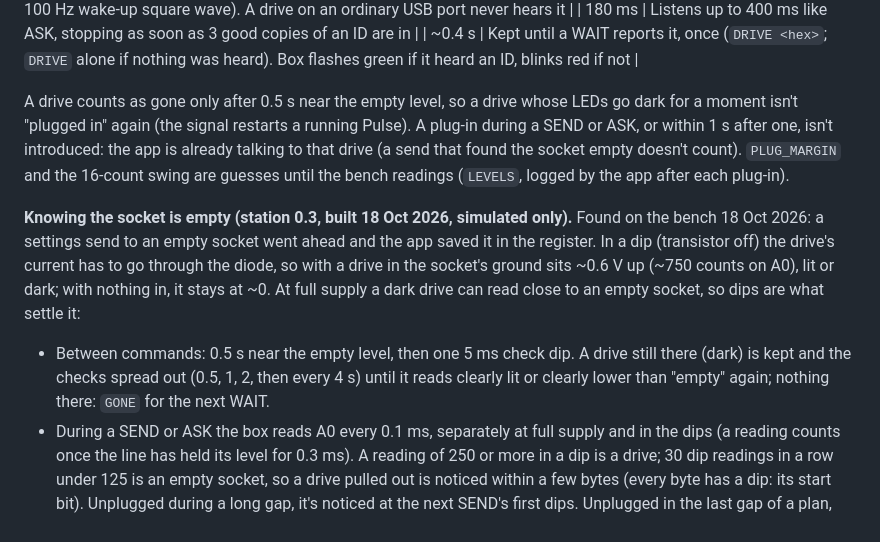
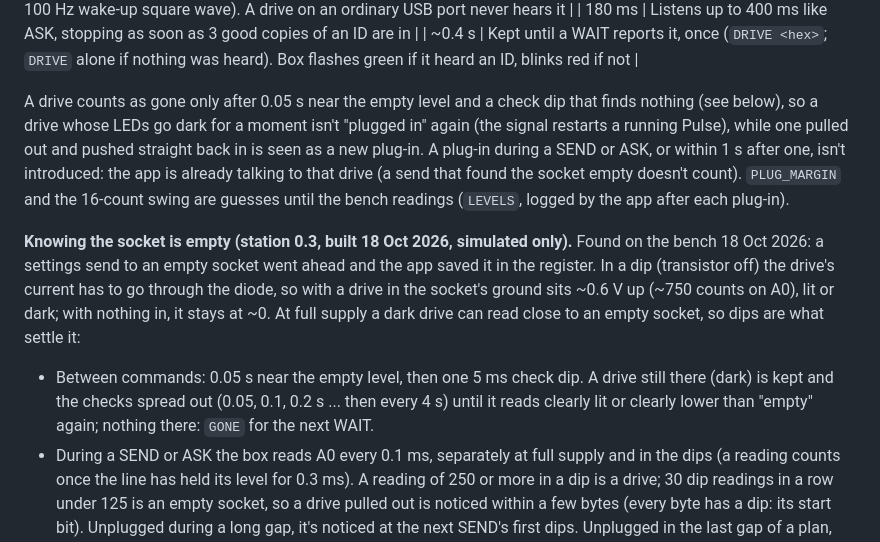
Before and after one commit to synapto-studio/flash-station, a Markdown page: docs/STATION-PROTOCOL.md, the part around the change. Drawn GitHub-style.

Commit message:
Protocol doc: station 0.3 checks for an unplug after 0.05 s
Co-Authored-By: Claude Opus 5.5 <noreply@anthropic.com>
Claude-Session: https://claude.ai/code/session_01TCjnTEMAYpEaRmgLACFG6c

```diff
--- a/docs/STATION-PROTOCOL.md
+++ b/docs/STATION-PROTOCOL.md
@@ -41,10 +41,10 @@ USB serial (CDC, any baud setting). One line in (end with `\n`), one line out.
 | 180 ms | Listens up to 400 ms like ASK, stopping as soon as 3 good copies of an ID are in |
 | ~0.4 s | Kept until a WAIT reports it, once (`DRIVE <hex>`; `DRIVE` alone if nothing was heard). Box flashes green if it heard an ID, blinks red if not |
 
-A drive counts as gone only after 0.5 s near the empty level, so a drive whose LEDs go dark for a moment isn't "plugged in" again (the signal restarts a running Pulse). A plug-in during a SEND or ASK, or within 1 s after one, isn't introduced: the app is already talking to that drive (a send that found the socket empty doesn't count). `PLUG_MARGIN` and the 16-count swing are guesses until the bench readings (`LEVELS`, logged by the app after each plug-in).
+A drive counts as gone only after 0.05 s near the empty level and a check dip that finds nothing (see below), so a drive whose LEDs go dark for a moment isn't "plugged in" again (the signal restarts a running Pulse), while one pulled out and pushed straight back in is seen as a new plug-in. A plug-in during a SEND or ASK, or within 1 s after one, isn't introduced: the app is already talking to that drive (a send that found the socket empty doesn't count). `PLUG_MARGIN` and the 16-count swing are guesses until the bench readings (`LEVELS`, logged by the app after each plug-in).
 
 **Knowing the socket is empty (station 0.3, built 18 Oct 2026, simulated only).** Found on the bench 18 Oct 2026: a settings send to an empty socket went ahead and the app saved it in the register. In a dip (transistor off) the drive's current has to go through the diode, so with a drive in the socket's ground sits ~0.6 V up (~750 counts on A0), lit or dark; with nothing in, it stays at ~0. At full supply a dark drive can read close to an empty socket, so dips are what settle it:
-- Between commands: 0.5 s near the empty level, then one 5 ms check dip. A drive still there (dark) is kept and the checks spread out (0.5, 1, 2, then every 4 s) until it reads clearly lit or clearly lower than "empty" again; nothing there: `GONE` for the next WAIT.
+- Between commands: 0.05 s near the empty level, then one 5 ms check dip. A drive still there (dark) is kept and the checks spread out (0.05, 0.1, 0.2 s ... then every 4 s) until it reads clearly lit or clearly lower than "empty" again; nothing there: `GONE` for the next WAIT.
 - During a SEND or ASK the box reads A0 every 0.1 ms, separately at full supply and in the dips (a reading counts once the line has held its level for 0.3 ms). A reading of 250 or more in a dip is a drive; 30 dip readings in a row under 125 is an empty socket, so a drive pulled out is noticed within a few bytes (every byte has a dip: its start bit). Unplugged during a long gap, it's noticed at the next SEND's first dips. Unplugged in the last gap of a plan, the plan's last `OK` still comes back; WAIT then says `GONE`.
 - `OK EMPTY` if the socket was empty when the SEND started (as far as the box knew) or at any point during it. Every SEND before it was answered `OK`, so the drive had all of those.
 
```
